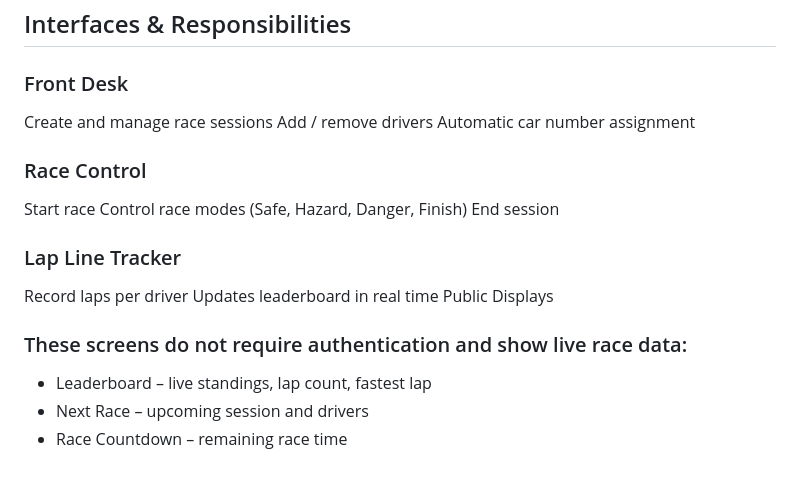
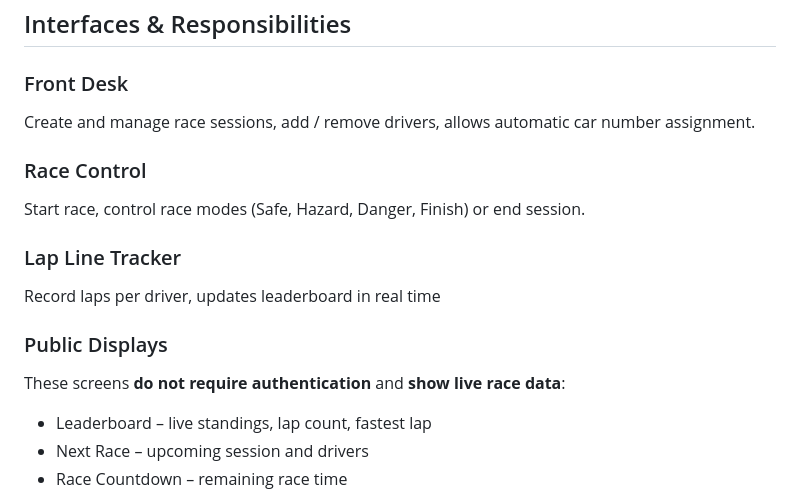
Before and after one commit to laurateemgi/info-screens, a Markdown page: Readme.md, the part around the change. GitHub-like rendering; blank space fills up the shorter version.

Commit message:
README formatting fix

```diff
--- a/Readme.md
+++ b/Readme.md
@@ -117,21 +117,16 @@ The keys are defined in a `.env` file (not committed to the repository).
 ## Interfaces & Responsibilities
 
 ### Front Desk
-Create and manage race sessions
-Add / remove drivers
-Automatic car number assignment
+Create and manage race sessions, add / remove drivers, allows automatic car number assignment.
 
 ### Race Control
-Start race
-Control race modes (Safe, Hazard, Danger, Finish)
-End session
+Start race, control race modes (Safe, Hazard, Danger, Finish) or end session.
 
 ### Lap Line Tracker
-Record laps per driver
-Updates leaderboard in real time
-Public Displays
+Record laps per driver, updates leaderboard in real time
 
-### These screens do not require authentication and show live race data:
+### Public Displays
+These screens **do not require authentication** and **show live race data**:
 
 * Leaderboard – live standings, lap count, fastest lap
 * Next Race – upcoming session and drivers
```
